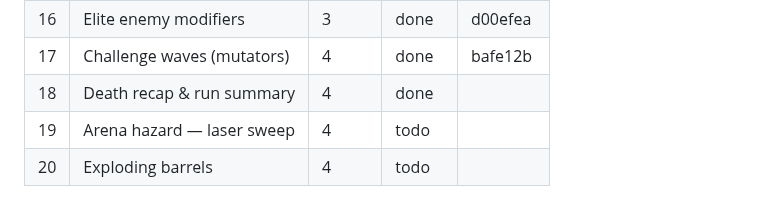
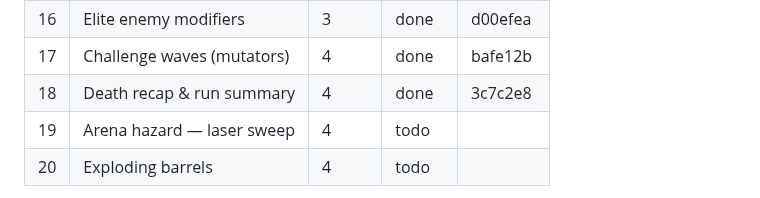
Before and after one commit to gambarini/shooter, a Markdown page: PLAN.md, the part around the change. Drawn GitHub-style.

Commit message:
PLAN: record item 18 commit hash in status board
Co-Authored-By: Claude Fable 5 <noreply@anthropic.com>

```diff
--- a/PLAN.md
+++ b/PLAN.md
@@ -25,7 +25,7 @@ close out with a Session Log entry at the bottom of this file.
 | 15 | Boss phases                   | 3     | done   | 9a28d5a |
 | 16 | Elite enemy modifiers         | 3     | done   | d00efea |
 | 17 | Challenge waves (mutators)    | 4     | done   | bafe12b |
-| 18 | Death recap & run summary     | 4     | done   |        |
+| 18 | Death recap & run summary     | 4     | done   | 3c7c2e8 |
 | 19 | Arena hazard — laser sweep    | 4     | todo   |        |
 | 20 | Exploding barrels             | 4     | todo   |        |
 
```
